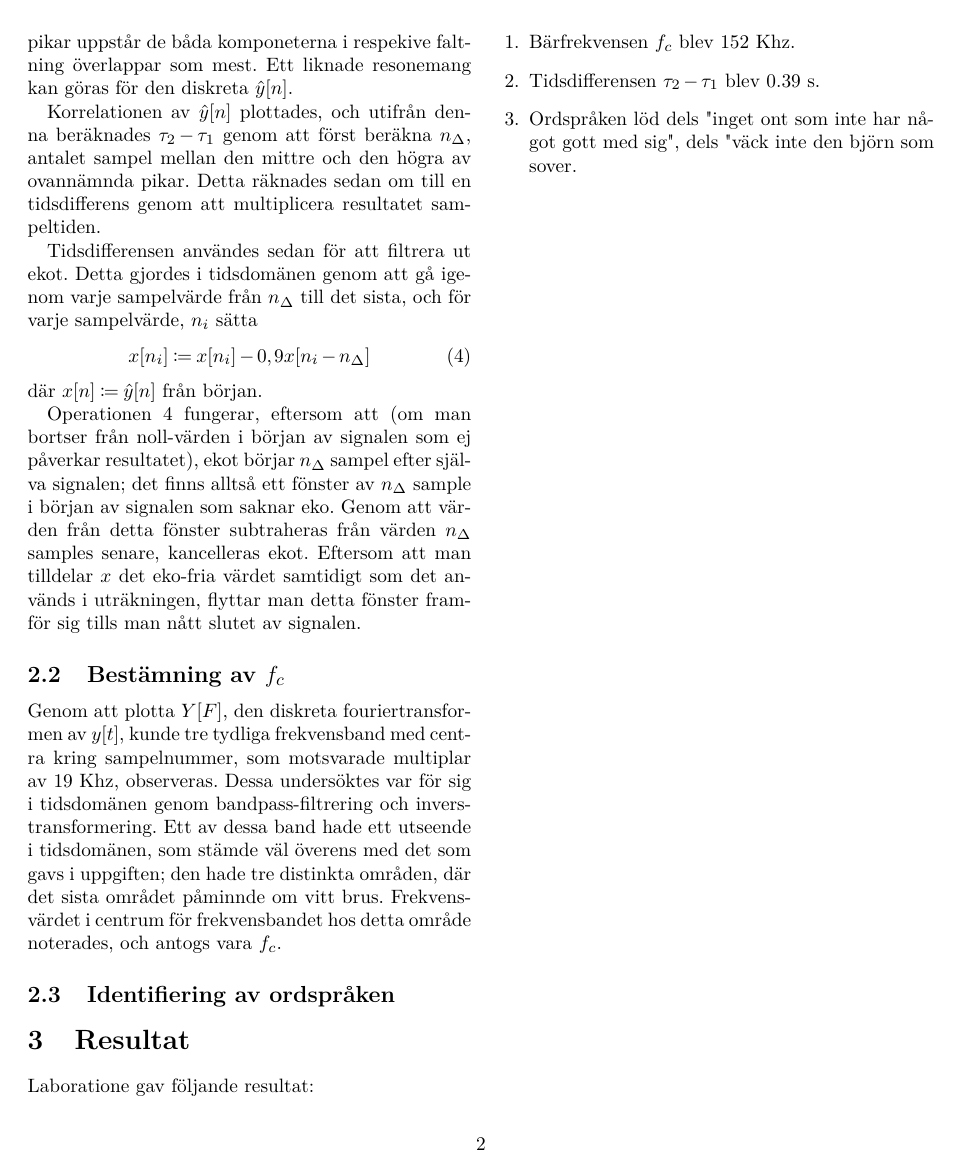
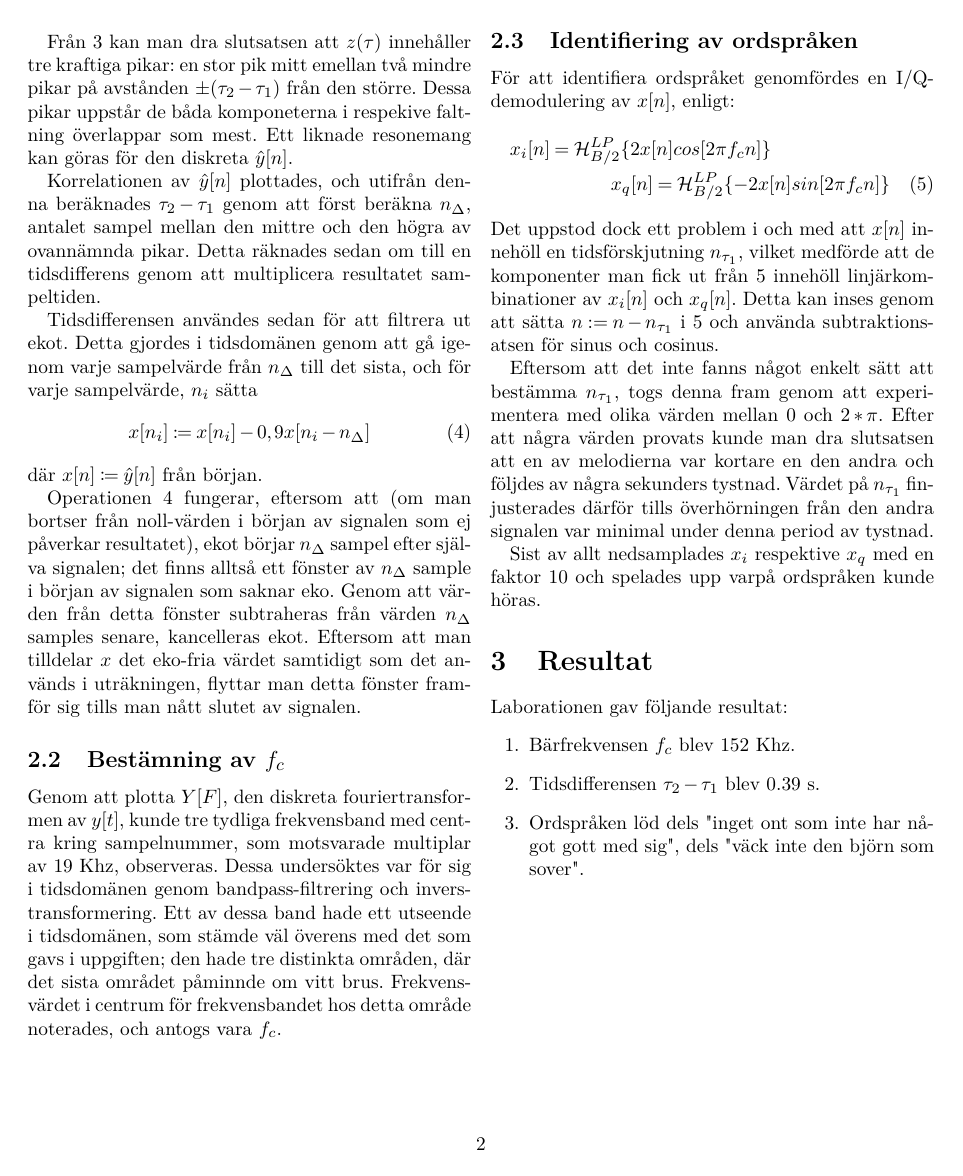
Before and after one commit to arqubusier/labs, a LaTeX document (TSKS10/rapport.tex): page 2 of 3. Compiled offline with pdfLaTeX.

Commit message:
Rapport nästan klar.

```diff
--- a/TSKS10/rapport.tex
+++ b/TSKS10/rapport.tex
@@ -10,6 +10,7 @@
 \usepackage[utf8]{inputenc}
 \usepackage[swedish]{babel}
 \DeclareUnicodeCharacter{00A0}{ }
+\sloppy
 \raggedbottom
 
 \title{Laborationsrapport i TSKS10 \emph{Signaler, Information och Kommunikation}}
@@ -111,15 +115,32 @@ frekvensbandet hos detta område noterades, och antogs vara $f_c$.
 
 \subsection{Identifiering av ordspråken}
 
+För att identifiera ordspråket genomfördes en I/Q-demodulering av $x[n]$, enligt:
+\begin{multline}
+    x_i[n] = \mathcal{H}_{B/2}^{LP} \{ 2 x[n] cos[2 \pi f_c n] \} \\
+    x_q[n] = \mathcal{H}_{B/2}^{LP} \{ -2 x[n] sin[2 \pi f_c n] \}
+    \label{e5}
+\end{multline}
+Det uppstod dock ett problem i och med att $x[n]$ innehöll en tidsförskjutning $n_{\tau_1}$,
+vilket medförde att de komponenter man fick ut från \ref{e5} innehöll
+linjärkombinationer av $x_i[n]$ och $x_q[n]$. Detta kan inses genom att sätta $n := n - n_{\tau_1}$
+i \ref{e5} och använda subtraktionsatsen för sinus och cosinus.
 
+Eftersom att det inte fanns något enkelt sätt att bestämma $n_{\tau_1}$, togs denna fram genom
+att experimentera med olika värden mellan $0$ och $2*\pi$. Efter att några värden provats
+kunde man dra slutsatsen att en av melodierna var kortare en den andra och följdes av några
+sekunders tystnad. Värdet på $n_{\tau_1}$ finjusterades därför tills överhörningen från den
+andra signalen var minimal under denna period av tystnad.
 
+Sist av allt nedsamplades $x_i$ respektive $x_q$ med en faktor 10 och spelades upp varpå
+ordspråken kunde höras.
 \section{Resultat}
 
-Laboratione gav följande resultat:
+Laborationen gav följande resultat:
 \begin{enumerate}
 \item Bärfrekvensen $f_c$ blev 152 Khz.
 \item Tidsdifferensen $\tau_2 - \tau_1$ blev 0.39 s.
-\item Ordspråken löd dels "inget ont som inte har något gott med sig", dels "väck inte den björn som sover.
+\item Ordspråken löd dels "inget ont som inte har något gott med sig", dels "väck inte den björn som sover".
 \end{enumerate}
 
 \clearpage
```
Also changed, not shown: TSKS10/rapport.tex (5 more changed lines).
